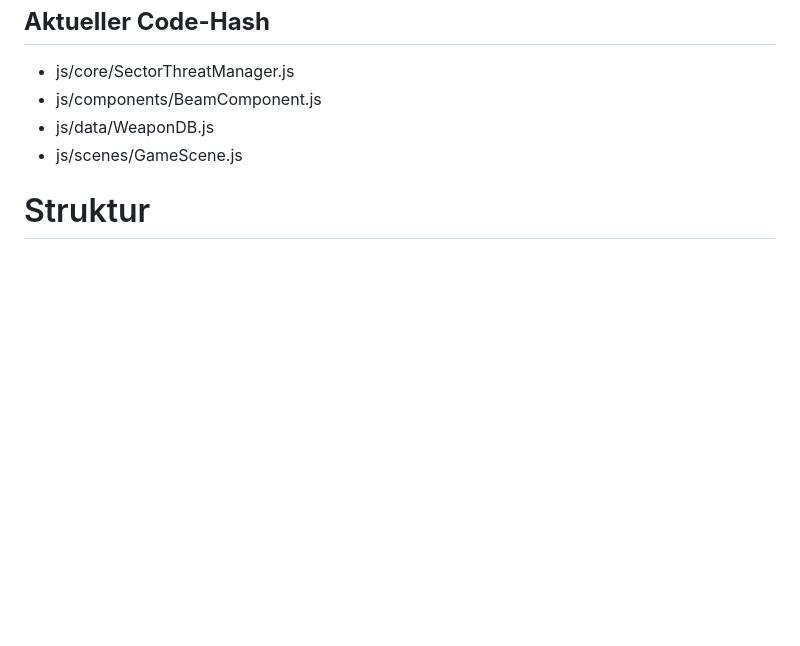
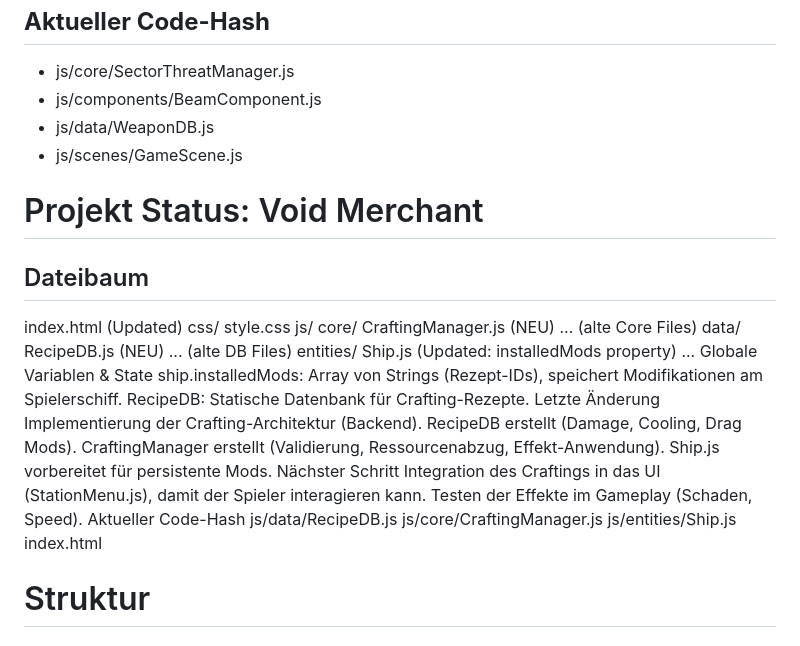
Before and after one commit to Impactiron/Void-Merchant, a Markdown page: # Projekt Status.md, the part around the change. Rendered like a GitHub page; blank space fills up the shorter version.

```diff
--- a/# Projekt Status.md
+++ b/# Projekt Status.md
@@ -2074,6 +2074,38 @@ STATUS: Version 0.7.1 (Hive Integration & Beam Weapons)
 * js/data/WeaponDB.js
 * js/scenes/GameScene.js
 
+# Projekt Status: Void Merchant
+## Dateibaum
+index.html (Updated)
+css/
+style.css
+js/
+core/
+CraftingManager.js (NEU)
+... (alte Core Files)
+data/
+RecipeDB.js (NEU)
+... (alte DB Files)
+entities/
+Ship.js (Updated: installedMods property)
+...
+Globale Variablen & State
+ship.installedMods: Array von Strings (Rezept-IDs), speichert Modifikationen am Spielerschiff.
+RecipeDB: Statische Datenbank für Crafting-Rezepte.
+Letzte Änderung
+Implementierung der Crafting-Architektur (Backend).
+RecipeDB erstellt (Damage, Cooling, Drag Mods).
+CraftingManager erstellt (Validierung, Ressourcenabzug, Effekt-Anwendung).
+Ship.js vorbereitet für persistente Mods.
+Nächster Schritt
+Integration des Craftings in das UI (StationMenu.js), damit der Spieler interagieren kann.
+Testen der Effekte im Gameplay (Schaden, Speed).
+Aktueller Code-Hash
+js/data/RecipeDB.js
+js/core/CraftingManager.js
+js/entities/Ship.js
+index.html
+
 # Struktur
 
 ## **Dateibaum**
```
